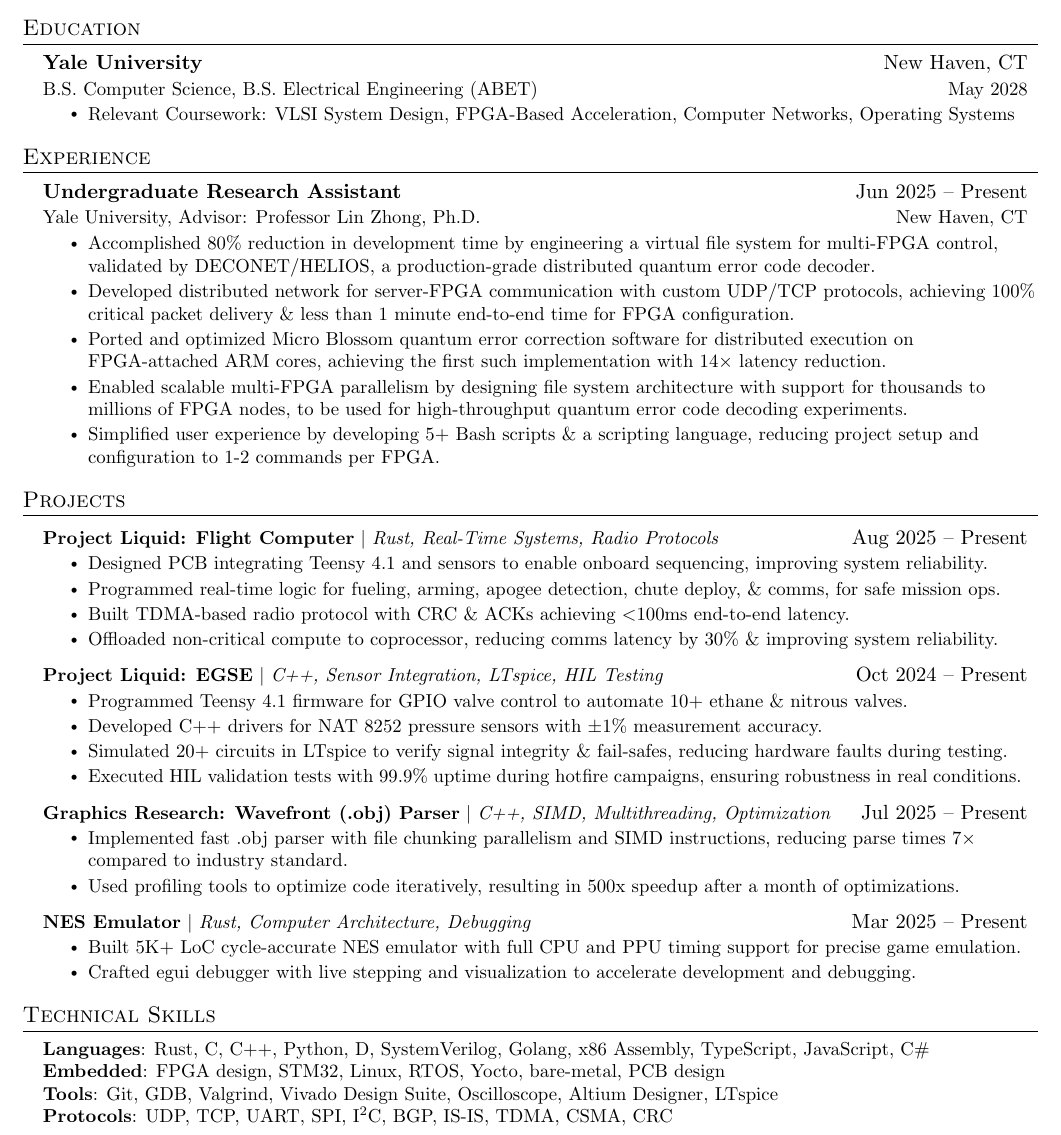
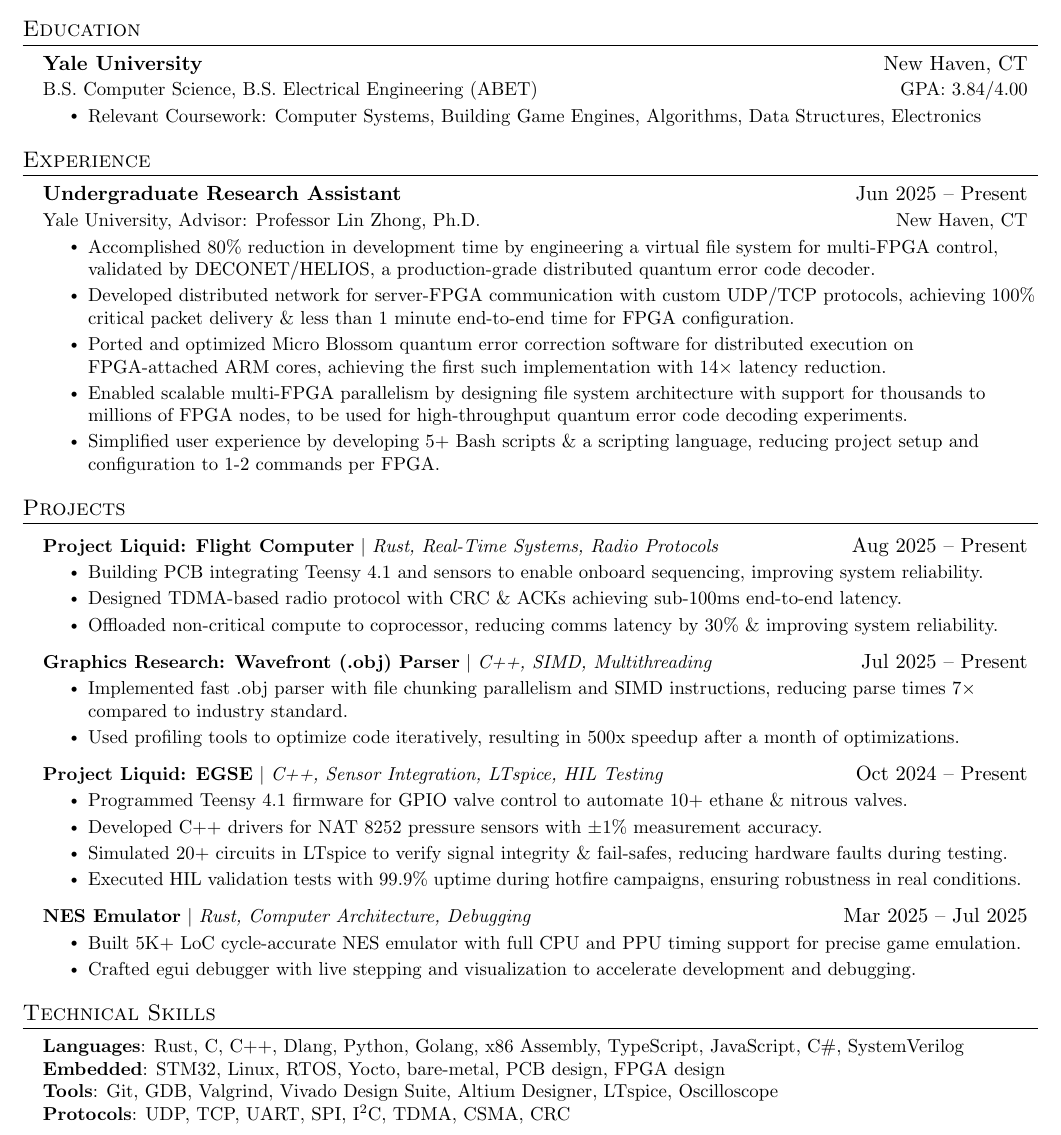
Before and after one commit to Nathan5563/Resume, a LaTeX document (main.tex): part of the page, cut so that both start at the same text. Compiled offline with pdfLaTeX.

Commit message:
Updates from Overleaf

```diff
--- a/main.tex
+++ b/main.tex
@@ -130,9 +130,9 @@
   \resumeSubHeadingListStart
     \resumeSubheading
       {Yale University}{New Haven, CT}
-      {B.S. Computer Science, B.S. Electrical Engineering (ABET)}{May 2028}
+      {B.S. Computer Science, B.S. Electrical Engineering (ABET)}{GPA: 3.84/4.00}
       \resumeItemListStart
-        \resumeItem{Relevant Coursework: VLSI System Design, FPGA-Based Acceleration, Computer Networks, Operating Systems }
+        \resumeItem{Relevant Coursework: Computer Systems, Building Game Engines, Algorithms, Data Structures, Electronics }
       \resumeItemListEnd
   \resumeSubHeadingListEnd
 
@@ -159,10 +159,15 @@
         \resumeProjectHeading
           {\textbf{Project Liquid: Flight Computer} $|$ \emph{Rust, Real-Time Systems, Radio Protocols}}{Aug 2025 -- Present}
           \resumeItemListStart
-            \resumeItem{Designed PCB integrating Teensy 4.1 and sensors to enable onboard sequencing, improving system reliability.}
-            \resumeItem{Programmed real-time logic for fueling, arming, apogee detection, chute deploy, \& comms, for safe mission ops.}
-            \resumeItem{Built TDMA-based radio protocol with CRC \& ACKs achieving $<$100ms end-to-end latency.}
+            \resumeItem{Building PCB integrating Teensy 4.1 and sensors to enable onboard sequencing, improving system reliability.}
+            \resumeItem{Designed TDMA-based radio protocol with CRC \& ACKs achieving sub-100ms end-to-end latency.}
             \resumeItem{Offloaded non-critical compute to coprocessor, reducing comms latency by 30\% \& improving system reliability.}
+          \resumeItemListEnd
+        \resumeProjectHeading
+          {\textbf{Graphics Research: Wavefront (.obj) Parser} $|$ \emph{C++, SIMD, Multithreading}}{Jul 2025 -- Present}
+          \resumeItemListStart
+            \resumeItem{Implemented fast .obj parser with file chunking parallelism and SIMD instructions, reducing parse times 7× compared to industry standard.}
+            \resumeItem{Used profiling tools to optimize code iteratively, resulting in 500x speedup after a month of optimizations.}
           \resumeItemListEnd
         \resumeProjectHeading
           {\textbf{Project Liquid: EGSE} $|$ \emph{C++, Sensor Integration, LTspice, HIL Testing}}{Oct 2024 -- Present}
@@ -173,13 +178,7 @@
             \resumeItem{Executed HIL validation tests with 99.9\% uptime during hotfire campaigns, ensuring robustness in real conditions.}
           \resumeItemListEnd
         \resumeProjectHeading
-          {\textbf{Graphics Research: Wavefront (.obj) Parser} $|$ \emph{C++, SIMD, Multithreading, Optimization}}{Jul 2025 -- Present}
-          \resumeItemListStart
-            \resumeItem{Implemented fast .obj parser with file chunking parallelism and SIMD instructions, reducing parse times 7× compared to industry standard.}
-            \resumeItem{Used profiling tools to optimize code iteratively, resulting in 500x speedup after a month of optimizations.}
-          \resumeItemListEnd
-        \resumeProjectHeading
-          {\textbf{NES Emulator} $|$ \emph{Rust, Computer Architecture, Debugging}}{Mar 2025 -- Present}
+          {\textbf{NES Emulator} $|$ \emph{Rust, Computer Architecture, Debugging}}{Mar 2025 -- Jul 2025}
           \resumeItemListStart
             \resumeItem{Built 5K+ LoC cycle-accurate NES emulator with full CPU and PPU timing support for precise game emulation.}
             \resumeItem{Crafted egui debugger with live stepping and visualization to accelerate development and debugging.}
@@ -190,10 +189,10 @@
 \section{Technical Skills}
  \begin{itemize}[leftmargin=0.15in, label={}]
     \small{\item{
-     \textbf{Languages}{: Rust, C, C++, Python, D, SystemVerilog, Golang, x86 Assembly, TypeScript, JavaScript, C\#} \\
-     \textbf{Embedded}{: FPGA design, STM32, Linux, RTOS, Yocto, bare-metal, PCB design} \\
-     \textbf{Tools}{: Git, GDB, Valgrind, Vivado Design Suite, Oscilloscope, Altium Designer, LTspice} \\
-     \textbf{Protocols}{: UDP, TCP, UART, SPI, I$^2$C, BGP, IS-IS, TDMA, CSMA, CRC} \\
+     \textbf{Languages}{: Rust, C, C++, Dlang, Python, Golang, x86 Assembly, TypeScript, JavaScript, C\#, SystemVerilog} \\
+     \textbf{Embedded}{: STM32, Linux, RTOS, Yocto, bare-metal, PCB design, FPGA design} \\
+     \textbf{Tools}{: Git, GDB, Valgrind, Vivado Design Suite, Altium Designer, LTspice, Oscilloscope} \\
+     \textbf{Protocols}{: UDP, TCP, UART, SPI, I$^2$C, TDMA, CSMA, CRC} \\
     }}
  \end{itemize}
 
```
